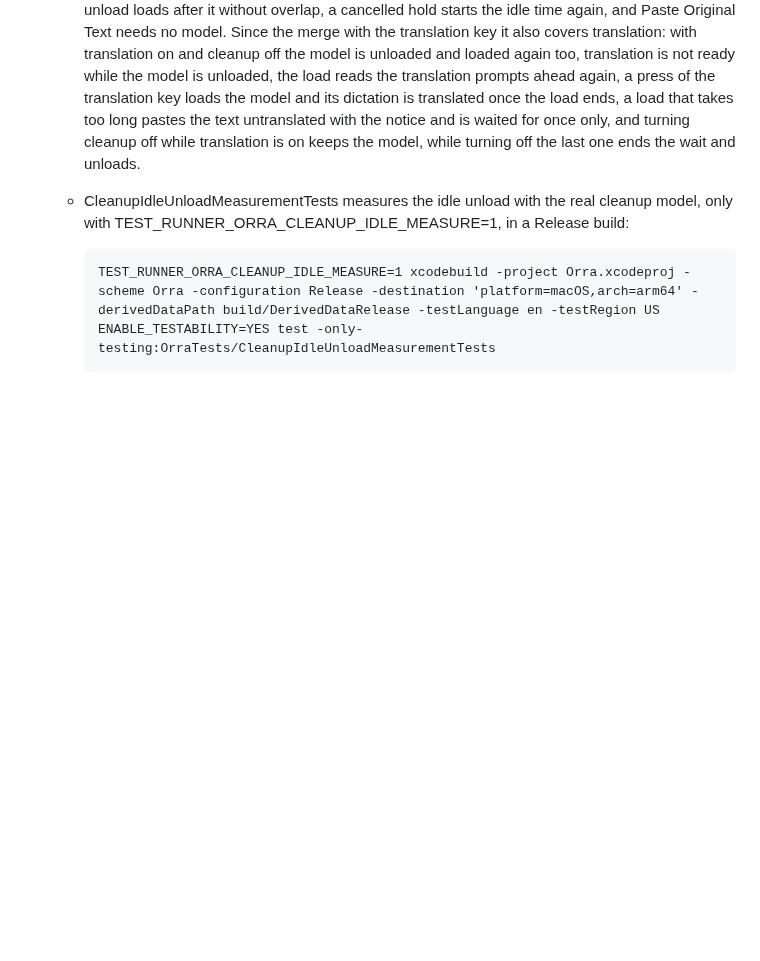
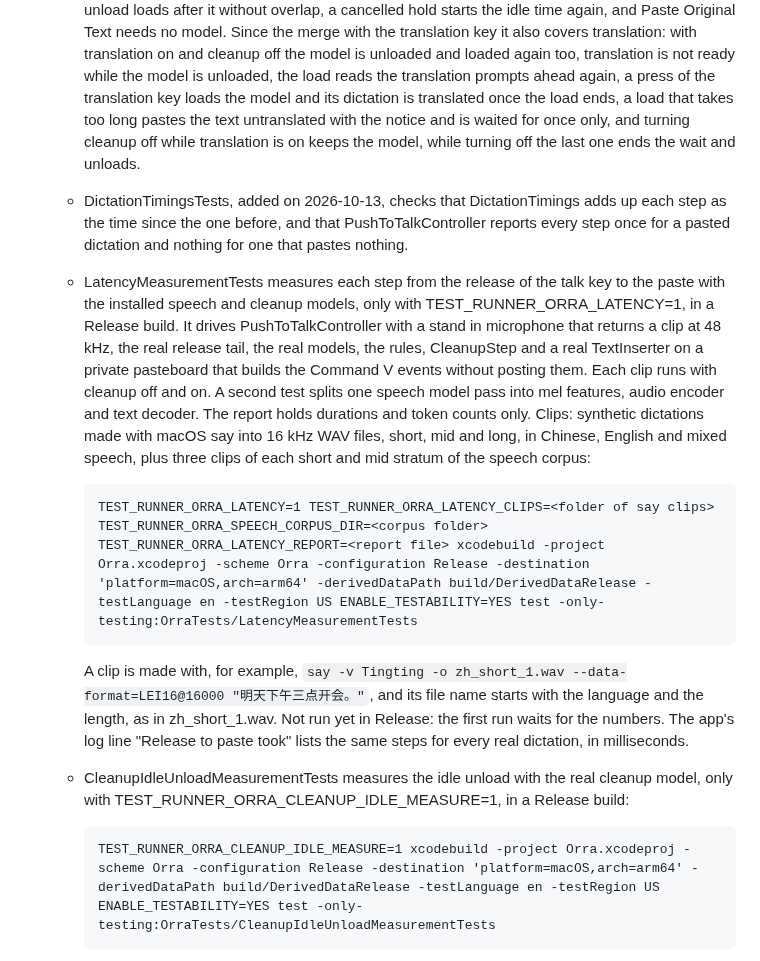
Before and after one commit to db-ol/Orra, a Markdown page: docs/manual-testing.md, the part around the change. Rendered like a GitHub page; blank space fills up the shorter version.

Commit message:
Describe the latency measurement in the manual testing checklist

```diff
--- a/docs/manual-testing.md
+++ b/docs/manual-testing.md
@@ -332,6 +332,28 @@ Build and test commands, run in the repository root:
     too long pastes the text untranslated with the notice and is waited for once only,
     and turning cleanup off while translation is on keeps the model, while turning off the
     last one ends the wait and unloads.
+  - DictationTimingsTests, added on 2026-10-13, checks that DictationTimings adds up each
+    step as the time since the one before, and that PushToTalkController reports every
+    step once for a pasted dictation and nothing for one that pastes nothing.
+  - LatencyMeasurementTests measures each step from the release of the talk key to the
+    paste with the installed speech and cleanup models, only with
+    TEST_RUNNER_ORRA_LATENCY=1, in a Release build. It drives PushToTalkController with a
+    stand in microphone that returns a clip at 48 kHz, the real release tail, the real
+    models, the rules, CleanupStep and a real TextInserter on a private pasteboard that
+    builds the Command V events without posting them. Each clip runs with cleanup off and
+    on. A second test splits one speech model pass into mel features, audio encoder and
+    text decoder. The report holds durations and token counts only. Clips: synthetic
+    dictations made with macOS say into 16 kHz WAV files, short, mid and long, in
+    Chinese, English and mixed speech, plus three clips of each short and mid stratum of
+    the speech corpus:
+
+        TEST_RUNNER_ORRA_LATENCY=1 TEST_RUNNER_ORRA_LATENCY_CLIPS=<folder of say clips> TEST_RUNNER_ORRA_SPEECH_CORPUS_DIR=<corpus folder> TEST_RUNNER_ORRA_LATENCY_REPORT=<report file> xcodebuild -project Orra.xcodeproj -scheme Orra -configuration Release -destination 'platform=macOS,arch=arm64' -derivedDataPath build/DerivedDataRelease -testLanguage en -testRegion US ENABLE_TESTABILITY=YES test -only-testing:OrraTests/LatencyMeasurementTests
+
+    A clip is made with, for example,
+    `say -v Tingting -o zh_short_1.wav --data-format=LEI16@16000 "明天下午三点开会。"`, and
+    its file name starts with the language and the length, as in zh_short_1.wav. Not run
+    yet in Release: the first run waits for the numbers. The app's log line "Release to
+    paste took" lists the same steps for every real dictation, in milliseconds.
   - CleanupIdleUnloadMeasurementTests measures the idle unload with the real cleanup
     model, only with TEST_RUNNER_ORRA_CLEANUP_IDLE_MEASURE=1, in a Release build:
 
```
